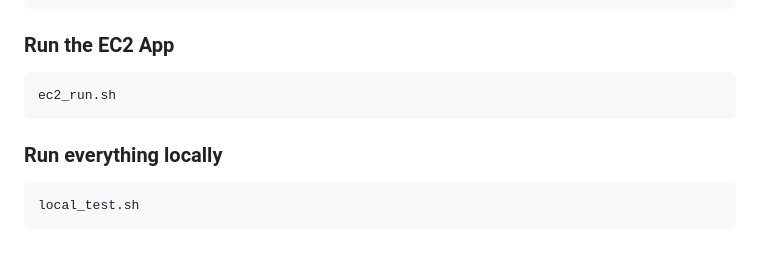
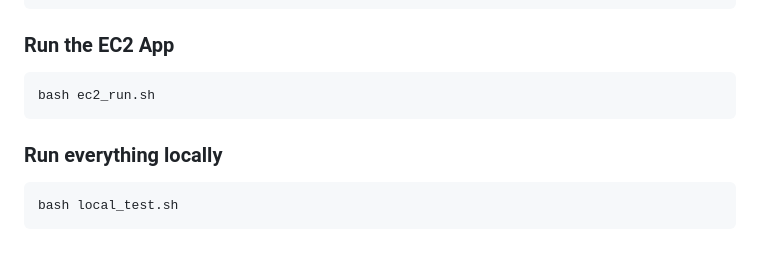
Before and after one commit to reyrey112/model_process, a Markdown page: README.md, the part around the change. Drawn GitHub-style.

Commit message:
Revise README for improved clarity and structure
Updated the README to improve clarity and structure.

````diff
--- a/README.md
+++ b/README.md
@@ -88,11 +88,11 @@ bash server_run.sh
 ### Run the EC2 App
 
 ```bash
-ec2_run.sh
+bash ec2_run.sh
 ```
 
 ### Run everything locally
 
 ```bash
-local_test.sh
+bash local_test.sh
 ```
````
